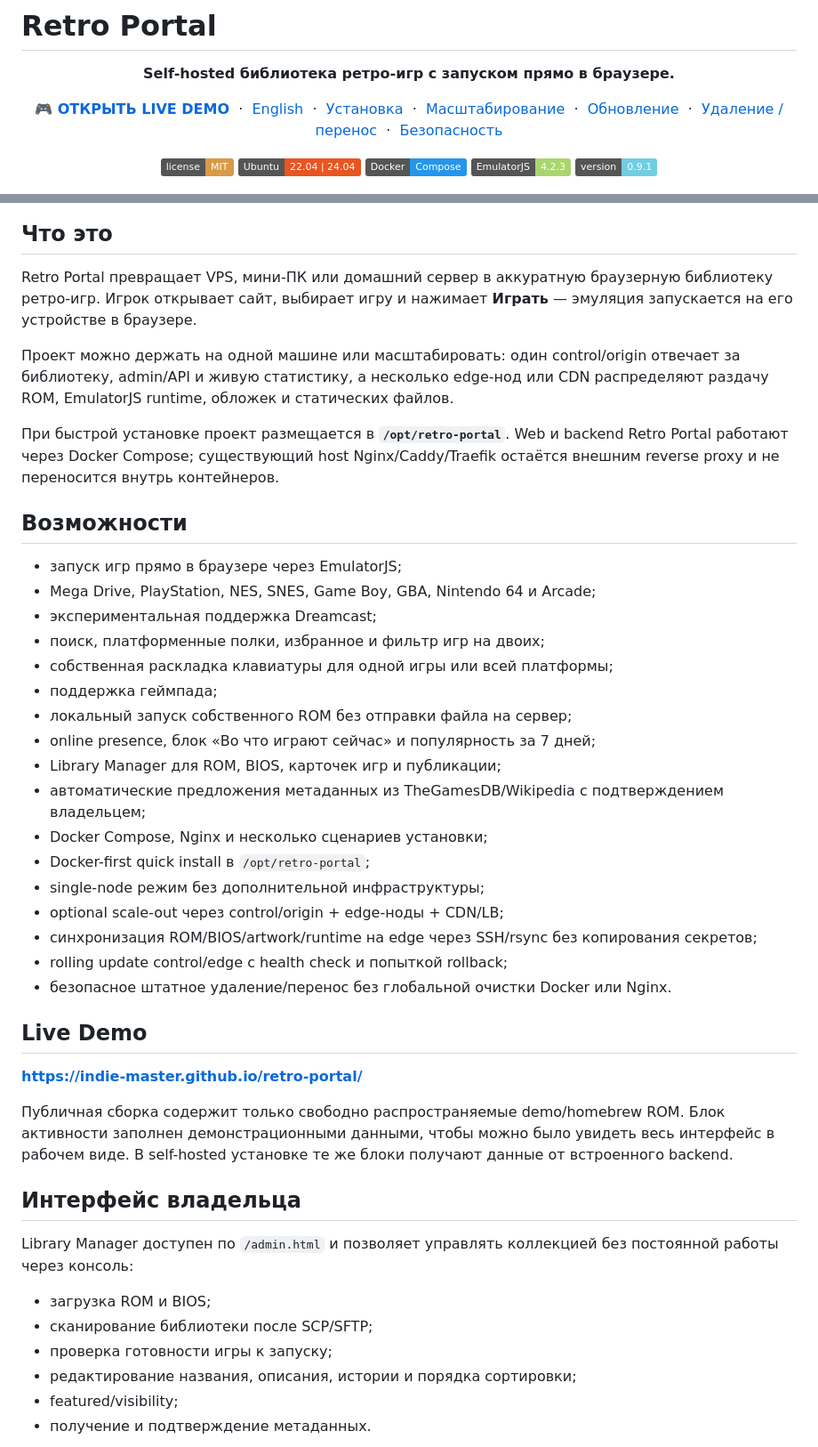
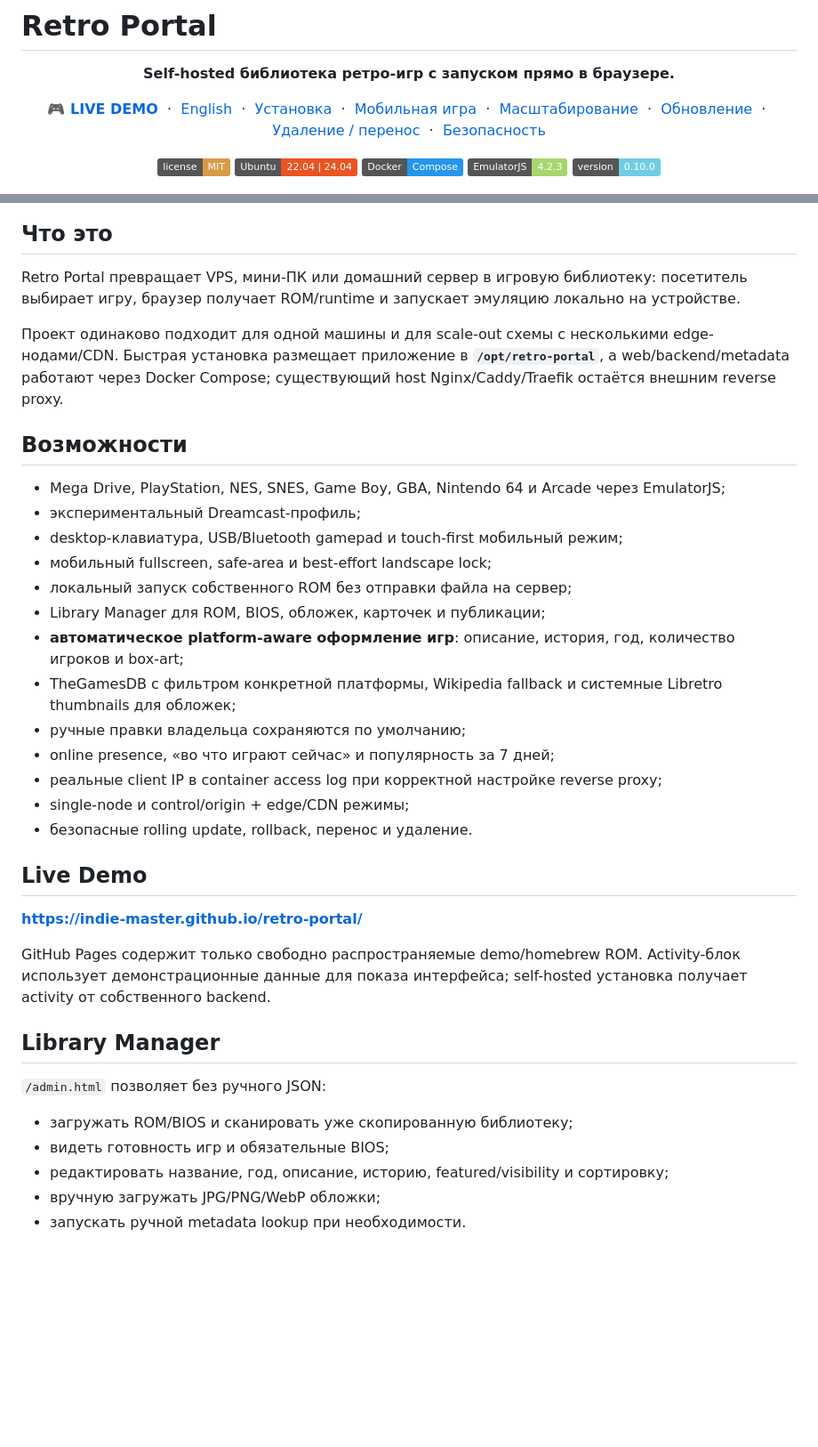
Before and after one commit to indie-master/retro-portal, a Markdown page: README.md, 2 parts joined by grey strips. Shown at 89% size. Drawn GitHub-style; badges without logos; blank space fills up the shorter version.

```diff
--- a/README.md
+++ b/README.md
@@ -3,9 +3,10 @@
 <p align="center"><strong>Self-hosted библиотека ретро-игр с запуском прямо в браузере.</strong></p>
 
 <p align="center">
-  <a href="https://indie-master.github.io/retro-portal/"><strong>🎮 ОТКРЫТЬ LIVE DEMO</strong></a>
+  <a href="https://indie-master.github.io/retro-portal/"><strong>🎮 LIVE DEMO</strong></a>
   &nbsp;·&nbsp; <a href="README_EN.md">English</a>
   &nbsp;·&nbsp; <a href="docs/ru/INSTALL.md">Установка</a>
+  &nbsp;·&nbsp; <a href="docs/ru/MOBILE.md">Мобильная игра</a>
   &nbsp;·&nbsp; <a href="docs/ru/SCALING.md">Масштабирование</a>
   &nbsp;·&nbsp; <a href="docs/ru/UPDATE.md">Обновление</a>
   &nbsp;·&nbsp; <a href="docs/ru/UNINSTALL.md">Удаление / перенос</a>
@@ -15,55 +16,48 @@
 <p align="center">
   <a href="LICENSE"><img alt="MIT License" src="https://img.shields.io/badge/license-MIT-d99a47"></a>
   <a href="https://ubuntu.com/server"><img alt="Ubuntu Server" src="https://img.shields.io/badge/Ubuntu-22.04%20%7C%2024.04-E95420?logo=ubuntu&logoColor=white"></a>
-  <a href="https://docs.docker.com/engine/"><img alt="Docker Engine" src="https://img.shields.io/badge/Docker-Compose-2496ED?logo=docker&logoColor=white"></a>
+  <a href="https://docs.docker.com/engine/"><img alt="Docker Compose" src="https://img.shields.io/badge/Docker-Compose-2496ED?logo=docker&logoColor=white"></a>
   <a href="https://emulatorjs.org/"><img alt="EmulatorJS" src="https://img.shields.io/badge/EmulatorJS-4.2.3-a9d56f"></a>
-  <a href="CHANGELOG.md"><img alt="Version" src="https://img.shields.io/badge/version-0.9.1-71cde2"></a>
+  <a href="CHANGELOG.md"><img alt="Version" src="https://img.shields.io/badge/version-0.10.0-71cde2"></a>
 </p>
 
 ![Главная страница Retro Portal](docs/images/home.png)
 
 ## Что это
 
-Retro Portal превращает VPS, мини‑ПК или домашний сервер в аккуратную браузерную библиотеку ретро‑игр. Игрок открывает сайт, выбирает игру и нажимает **Играть** — эмуляция запускается на его устройстве в браузере.
+Retro Portal превращает VPS, мини‑ПК или домашний сервер в игровую библиотеку: посетитель выбирает игру, браузер получает ROM/runtime и запускает эмуляцию локально на устройстве.
 
-Проект можно держать на одной машине или масштабировать: один control/origin отвечает за библиотеку, admin/API и живую статистику, а несколько edge-нод или CDN распределяют раздачу ROM, EmulatorJS runtime, обложек и статических файлов.
-
-При быстрой установке проект размещается в **`/opt/retro-portal`**. Web и backend Retro Portal работают через Docker Compose; существующий host Nginx/Caddy/Traefik остаётся внешним reverse proxy и не переносится внутрь контейнеров.
+Проект одинаково подходит для одной машины и для scale-out схемы с несколькими edge-нодами/CDN. Быстрая установка размещает приложение в **`/opt/retro-portal`**, а web/backend/metadata работают через Docker Compose; существующий host Nginx/Caddy/Traefik остаётся внешним reverse proxy.
 
 ## Возможности
 
-- запуск игр прямо в браузере через EmulatorJS;
-- Mega Drive, PlayStation, NES, SNES, Game Boy, GBA, Nintendo 64 и Arcade;
-- экспериментальная поддержка Dreamcast;
-- поиск, платформенные полки, избранное и фильтр игр на двоих;
-- собственная раскладка клавиатуры для одной игры или всей платформы;
-- поддержка геймпада;
+- Mega Drive, PlayStation, NES, SNES, Game Boy, GBA, Nintendo 64 и Arcade через EmulatorJS;
+- экспериментальный Dreamcast-профиль;
+- desktop-клавиатура, USB/Bluetooth gamepad и touch-first мобильный режим;
+- мобильный fullscreen, safe-area и best-effort landscape lock;
 - локальный запуск собственного ROM без отправки файла на сервер;
-- online presence, блок «Во что играют сейчас» и популярность за 7 дней;
-- Library Manager для ROM, BIOS, карточек игр и публикации;
-- автоматические предложения метаданных из TheGamesDB/Wikipedia с подтверждением владельцем;
-- Docker Compose, Nginx и несколько сценариев установки;
-- Docker-first quick install в `/opt/retro-portal`;
-- single-node режим без дополнительной инфраструктуры;
-- optional scale-out через control/origin + edge-ноды + CDN/LB;
-- синхронизация ROM/BIOS/artwork/runtime на edge через SSH/rsync без копирования секретов;
-- rolling update control/edge с health check и попыткой rollback;
-- безопасное штатное удаление/перенос без глобальной очистки Docker или Nginx.
+- Library Manager для ROM, BIOS, обложек, карточек и публикации;
+- **автоматическое platform-aware оформление игр**: описание, история, год, количество игроков и box-art;
+- TheGamesDB с фильтром конкретной платформы, Wikipedia fallback и системные Libretro thumbnails для обложек;
+- ручные правки владельца сохраняются по умолчанию;
+- online presence, «во что играют сейчас» и популярность за 7 дней;
+- реальные client IP в container access log при корректной настройке reverse proxy;
+- single-node и control/origin + edge/CDN режимы;
+- безопасные rolling update, rollback, перенос и удаление.
 
 ## Live Demo
 
 **https://indie-master.github.io/retro-portal/**
 
-Публичная сборка содержит только свободно распространяемые demo/homebrew ROM. Блок активности заполнен демонстрационными данными, чтобы можно было увидеть весь интерфейс в рабочем виде. В self-hosted установке те же блоки получают данные от встроенного backend.
+GitHub Pages содержит только свободно распространяемые demo/homebrew ROM. Activity-блок использует демонстрационные данные для показа интерфейса; self-hosted установка получает activity от собственного backend.
 
-## Интерфейс владельца
+## Library Manager
 
-Library Manager доступен по `/admin.html` и позволяет управлять коллекцией без постоянной работы через консоль:
+`/admin.html` позволяет без ручного JSON:
 
-- загрузка ROM и BIOS;
-- сканирование библиотеки после SCP/SFTP;
-- проверка готовности игры к запуску;
-- редактирование названия, описания, истории и порядка сортировки;
-- featured/visibility;
-- получение и подтверждение метаданных.
+- загружать ROM/BIOS и сканировать уже скопированную библиотеку;
+- видеть готовность игр и обязательные BIOS;
+- редактировать название, год, описание, историю, featured/visibility и сортировку;
+- вручную загружать JPG/PNG/WebP обложки;
+- запускать ручной metadata lookup при необходимости.
 
```
Also changed, not shown: other parts of README.md (+67 -172 lines).
